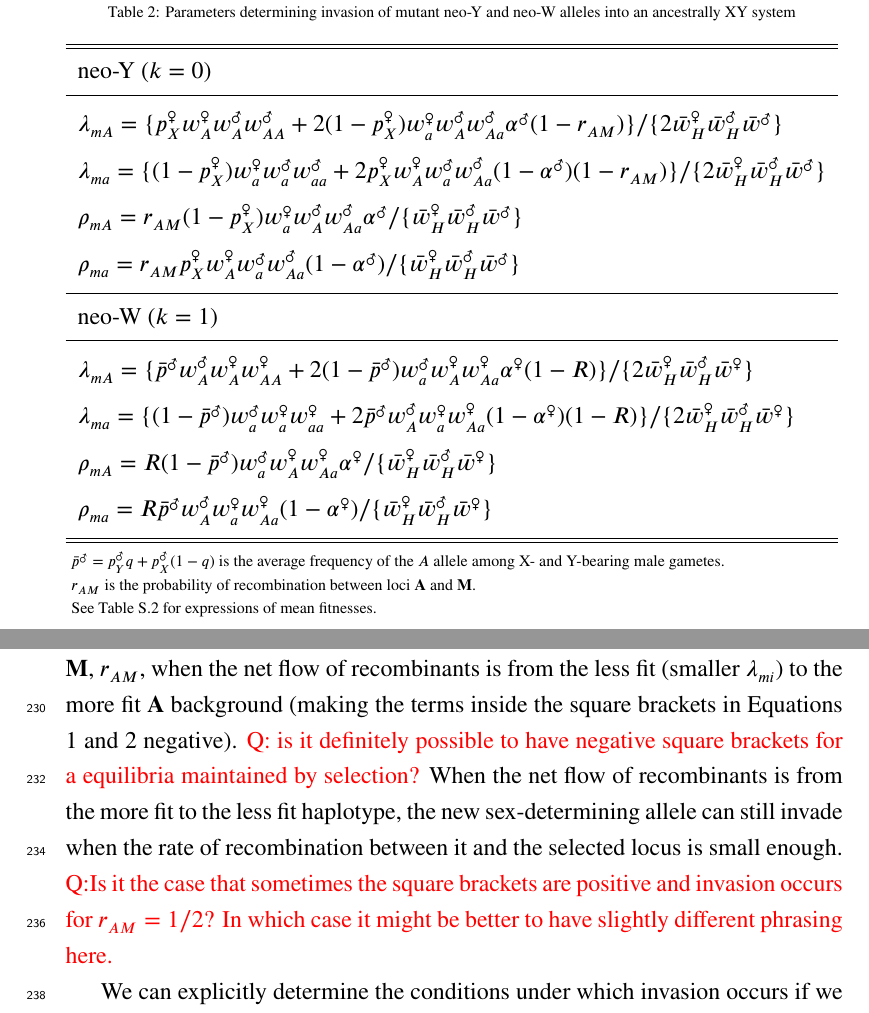
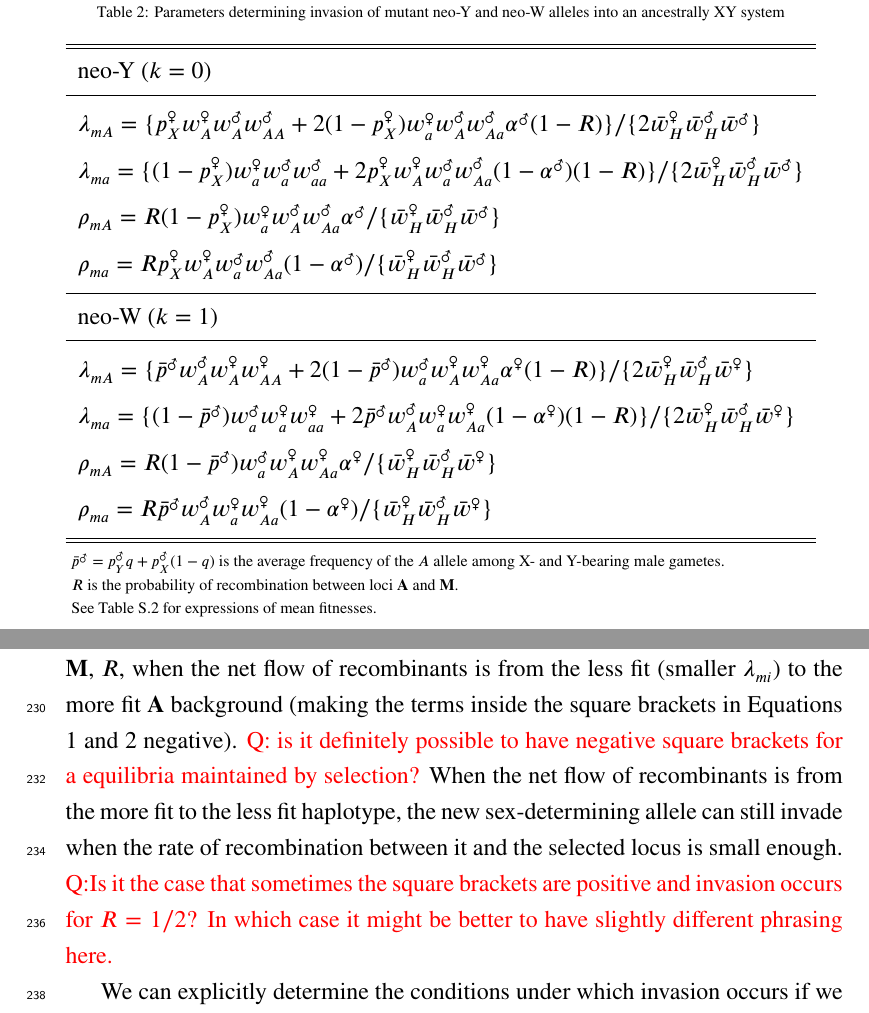
Before and after one commit to mmosmond/HaploidSelectionSexTurnover, a LaTeX paper (LaTeX/Turnover.tex): two parts of pages 9 and 11 of 36, joined at a grey line, cut so that both start at the same text. Compiled offline with pdfLaTeX.

```diff
--- a/LaTeX/Turnover.tex
+++ b/LaTeX/Turnover.tex
@@ -222,10 +222,10 @@
 \hline\hline
    \noalign{\vskip 0.5ex}
    neo-Y ($k=0$) \\ [0.5ex] \hline \noalign{\vskip 1ex}
-  $\lambda_{mA}=\{p_{X}^{\female} w_{A}^{\female} w_{A}^{\male} w_{AA}^{\male} + 2(1-p_{X}^{\female}) w_{a}^{\female} w_{A}^{\male} w_{Aa}^{\male} \alpha^\male (1 - r_{AM})\}/ \{ 2 \bar{w}_{H}^{\female} \bar{w}_{H}^{\male} \bar{w}^\male\} $\\ [0.5ex] \noalign{\vskip 0.5ex}
-  $\lambda_{ma}=\{(1-p_{X}^{\female}) w_{a}^{\female} w_{a}^{\male} w_{aa}^{\male} + 2p_{X}^{\female} w_{A}^{\female} w_{a}^{\male} w_{Aa}^{\male}(1 - \alpha^\male) (1 - r_{AM})\}/ \{ 2 \bar{w}_{H}^{\female} \bar{w}_{H}^{\male} \bar{w}^\male \}$ \\ [0.5ex] \noalign{\vskip 0.5ex}
-  $\rho_{mA}=r_{AM} (1-p_{X}^{\female}) w_{a}^{\female} w_{A}^{\male} w_{Aa}^{\male} \alpha^{\male}/ \{ \bar{w}_{H}^{\female} \bar{w}_{H}^{\male} \bar{w}^\male \} $\\ [0.5ex] \noalign{\vskip 0.5ex}
-  $\rho_{ma}=r_{AM} p_{X}^{\female} w_{A}^{\female} w_{a}^{\male} w_{Aa}^{\male} (1 - \alpha^{\male})/ \{ \bar{w}_{H}^{\female} \bar{w}_{H}^{\male} \bar{w}^\male \}$\\ [1ex] \hline
+  $\lambda_{mA}=\{p_{X}^{\female} w_{A}^{\female} w_{A}^{\male} w_{AA}^{\male} + 2(1-p_{X}^{\female}) w_{a}^{\female} w_{A}^{\male} w_{Aa}^{\male} \alpha^\male (1 - R)\}/ \{ 2 \bar{w}_{H}^{\female} \bar{w}_{H}^{\male} \bar{w}^\male\} $\\ [0.5ex] \noalign{\vskip 0.5ex}
+  $\lambda_{ma}=\{(1-p_{X}^{\female}) w_{a}^{\female} w_{a}^{\male} w_{aa}^{\male} + 2p_{X}^{\female} w_{A}^{\female} w_{a}^{\male} w_{Aa}^{\male}(1 - \alpha^\male) (1 - R)\}/ \{ 2 \bar{w}_{H}^{\female} \bar{w}_{H}^{\male} \bar{w}^\male \}$ \\ [0.5ex] \noalign{\vskip 0.5ex}
+  $\rho_{mA}=R (1-p_{X}^{\female}) w_{a}^{\female} w_{A}^{\male} w_{Aa}^{\male} \alpha^{\male}/ \{ \bar{w}_{H}^{\female} \bar{w}_{H}^{\male} \bar{w}^\male \} $\\ [0.5ex] \noalign{\vskip 0.5ex}
+  $\rho_{ma}=R p_{X}^{\female} w_{A}^{\female} w_{a}^{\male} w_{Aa}^{\male} (1 - \alpha^{\male})/ \{ \bar{w}_{H}^{\female} \bar{w}_{H}^{\male} \bar{w}^\male \}$\\ [1ex] \hline
   \noalign{\vskip 0.5ex}
   neo-W ($k=1$) \\ [0.5ex] \hline \noalign{\vskip 1ex}
   $\lambda_{mA}=\{\bar{p}^{\male} w_{A}^{\male} w_{A}^{\female} w_{AA}^{\female}+2(1-\bar{p}^{\male}) w_{a}^{\male} w_{A}^{\female} w_{Aa}^{\female}\alpha^\female(1-R)\}/ \{ 2 \bar{w}_{H}^{\female} \bar{w}_{H}^{\male} \bar{w}^\female \}$ \\ [0.5ex] \noalign{\vskip 0.5ex}
@@ -237,7 +237,7 @@
       \begin{tablenotes}
       \scriptsize
       \item $\bar{p}^{\male}=p_{Y}^{\male}q+p_{X}^{\male}(1-q)$ is the average frequency of the $A$ allele among X- and Y-bearing male gametes.
-      \item $r_{AM}$ is the probability of recombination between loci \textbf{A} and \textbf{M}.
+      \item $R$ is the probability of recombination between loci \textbf{A} and \textbf{M}.
       \item See Table \ref{tab:meanfitnesses} for expressions of mean fitnesses.
 %      \item $\bar{w}_H^\female = p_X^\female w_A^\female + (1-p_X^\female) w_a^\female$ is the mean fitness of female gametes during gametic competition
 %      \item $\bar{w}_H^\male = \bar{p}^{\male} w_A^\male + (1-\bar{p}^{\male}) w_a^\male$ is the mean fitness of male gametes during gametic competition
@@ -284,9 +284,9 @@
 \end{equation}
 
 \noindent
-for the neo-$W$. Equations \eqref{eq:neoYR} and \eqref{eq:neoWR} show that the new sex-determining allele, $m$, is expected to invade for any probability of recombination between loci \textbf{A} and \textbf{M}, $r_{AM}$, when the net flow of recombinants is from the less fit (smaller $\lambda_{mi}$) to the more fit \textbf{A} background (making the terms inside the square brackets in Equations \ref{eq:neoYR} and \ref{eq:neoWR} negative). \textcolor{red}{Q: is it definitely possible to have negative square brackets for a equilibria maintained by selection?}
+for the neo-$W$. Equations \eqref{eq:neoYR} and \eqref{eq:neoWR} show that the new sex-determining allele, $m$, is expected to invade for any probability of recombination between loci \textbf{A} and \textbf{M}, $R$, when the net flow of recombinants is from the less fit (smaller $\lambda_{mi}$) to the more fit \textbf{A} background (making the terms inside the square brackets in Equations \ref{eq:neoYR} and \ref{eq:neoWR} negative). \textcolor{red}{Q: is it definitely possible to have negative square brackets for a equilibria maintained by selection?}
 %Assuming $g_A^* > 0$ and $g_a^* < 0$ without loss of generality, this is $-(1 - p^\female_X) w_{m,A} g_a^* < p^\female_X w_{m,a} g_A^*$.
-When the net flow of recombinants is from the more fit to the less fit haplotype, the new sex-determining allele can still invade when the rate of recombination between it and the selected locus is small enough. \textcolor{red}{Q:Is it the case that sometimes the square brackets are positive and invasion occurs for $r_{AM}=1/2$? In which case it might be better to have slightly different phrasing here.}
+When the net flow of recombinants is from the more fit to the less fit haplotype, the new sex-determining allele can still invade when the rate of recombination between it and the selected locus is small enough. \textcolor{red}{Q:Is it the case that sometimes the square brackets are positive and invasion occurs for $R=1/2$? In which case it might be better to have slightly different phrasing here.}
 
 %weak selection
 We can explicitly determine the conditions under which invasion occurs if we assume that the $A$ allele reaches an equilibrium frequency under the ancestral sex-determination system before the neo-sex-determination system ($m$) arises.
```
Also changed, not shown: LaTeX/Turnover.pdf, LaTeX/Turnover.tex (2 more changed lines).
